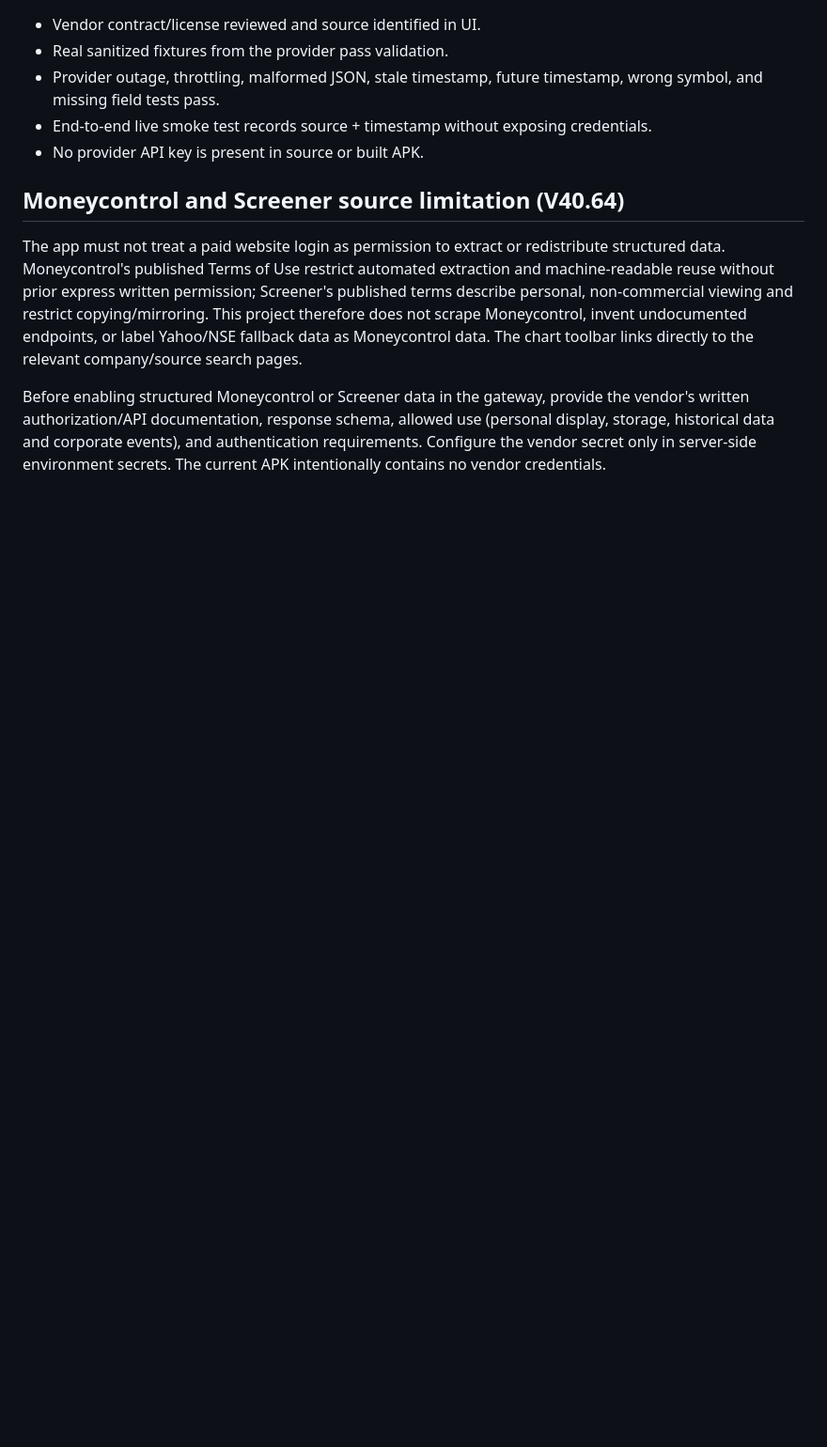
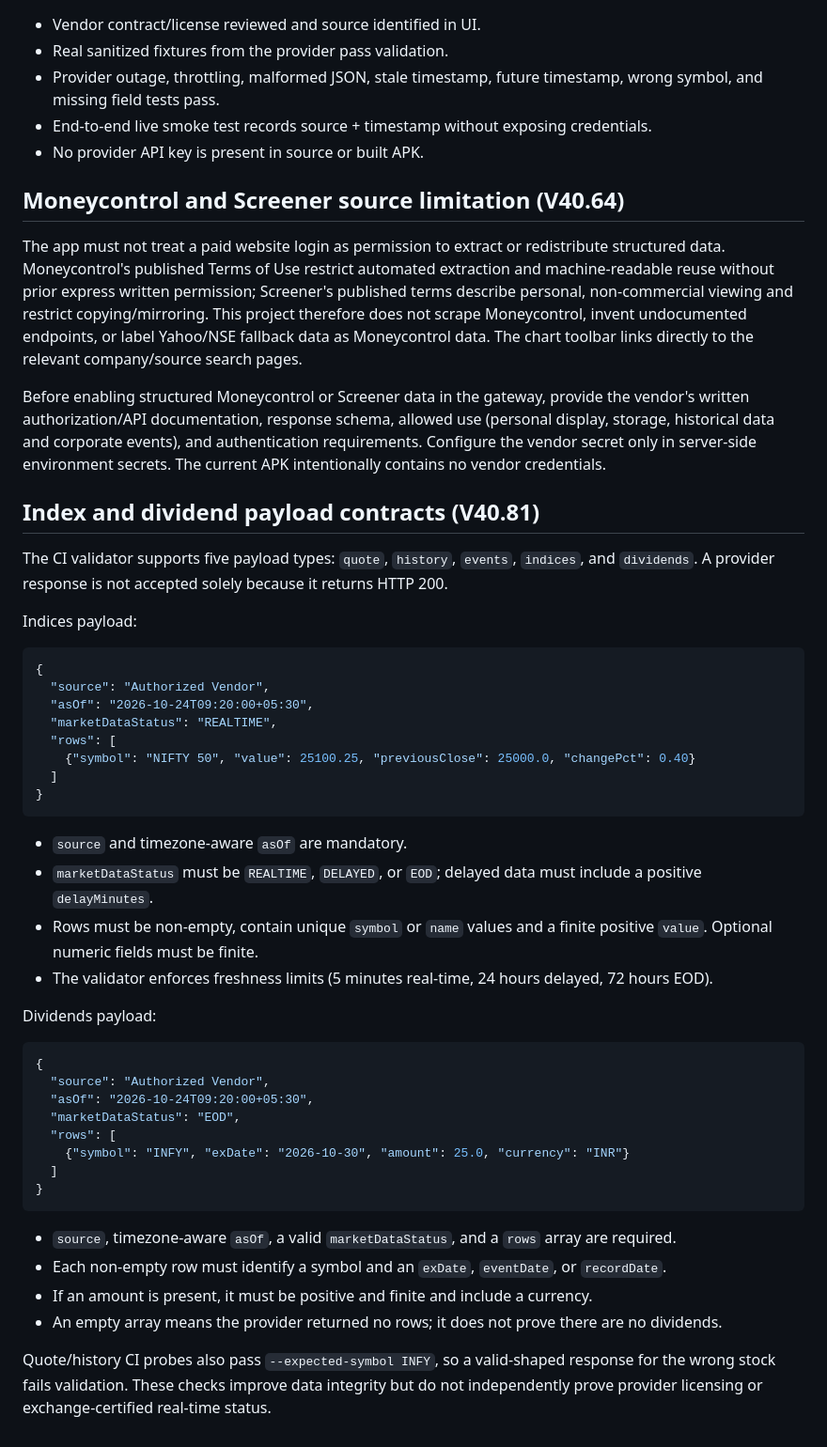
Before and after one commit to bhaveshthaker87/pro-stock-intelligence, a Markdown page: PROVIDER_GATEWAY.md, the part around the change. Shown at 94% size. Drawn GitHub-style; blank space fills up the shorter version.

Commit message:
Document normalized index and dividend payload contracts

````diff
--- a/PROVIDER_GATEWAY.md
+++ b/PROVIDER_GATEWAY.md
@@ -31,3 +31,42 @@ Events: same metadata plus `rows`; each row includes `symbol`, `eventType` (`RES
 The app must not treat a paid website login as permission to extract or redistribute structured data. Moneycontrol's published Terms of Use restrict automated extraction and machine-readable reuse without prior express written permission; Screener's published terms describe personal, non-commercial viewing and restrict copying/mirroring. This project therefore does not scrape Moneycontrol, invent undocumented endpoints, or label Yahoo/NSE fallback data as Moneycontrol data. The chart toolbar links directly to the relevant company/source search pages.
 
 Before enabling structured Moneycontrol or Screener data in the gateway, provide the vendor's written authorization/API documentation, response schema, allowed use (personal display, storage, historical data and corporate events), and authentication requirements. Configure the vendor secret only in server-side environment secrets. The current APK intentionally contains no vendor credentials.
+
+
+## Index and dividend payload contracts (V40.81)
+
+The CI validator supports five payload types: `quote`, `history`, `events`, `indices`, and `dividends`. A provider response is not accepted solely because it returns HTTP 200.
+
+Indices payload:
+```json
+{
+  "source": "Authorized Vendor",
+  "asOf": "2026-10-24T09:20:00+05:30",
+  "marketDataStatus": "REALTIME",
+  "rows": [
+    {"symbol": "NIFTY 50", "value": 25100.25, "previousClose": 25000.0, "changePct": 0.40}
+  ]
+}
+```
+- `source` and timezone-aware `asOf` are mandatory.
+- `marketDataStatus` must be `REALTIME`, `DELAYED`, or `EOD`; delayed data must include a positive `delayMinutes`.
+- Rows must be non-empty, contain unique `symbol` or `name` values and a finite positive `value`. Optional numeric fields must be finite.
+- The validator enforces freshness limits (5 minutes real-time, 24 hours delayed, 72 hours EOD).
+
+Dividends payload:
+```json
+{
+  "source": "Authorized Vendor",
+  "asOf": "2026-10-24T09:20:00+05:30",
+  "marketDataStatus": "EOD",
+  "rows": [
+    {"symbol": "INFY", "exDate": "2026-10-30", "amount": 25.0, "currency": "INR"}
+  ]
+}
+```
+- `source`, timezone-aware `asOf`, a valid `marketDataStatus`, and a `rows` array are required.
+- Each non-empty row must identify a symbol and an `exDate`, `eventDate`, or `recordDate`.
+- If an amount is present, it must be positive and finite and include a currency.
+- An empty array means the provider returned no rows; it does not prove there are no dividends.
+
+Quote/history CI probes also pass `--expected-symbol INFY`, so a valid-shaped response for the wrong stock fails validation. These checks improve data integrity but do not independently prove provider licensing or exchange-certified real-time status.
````
